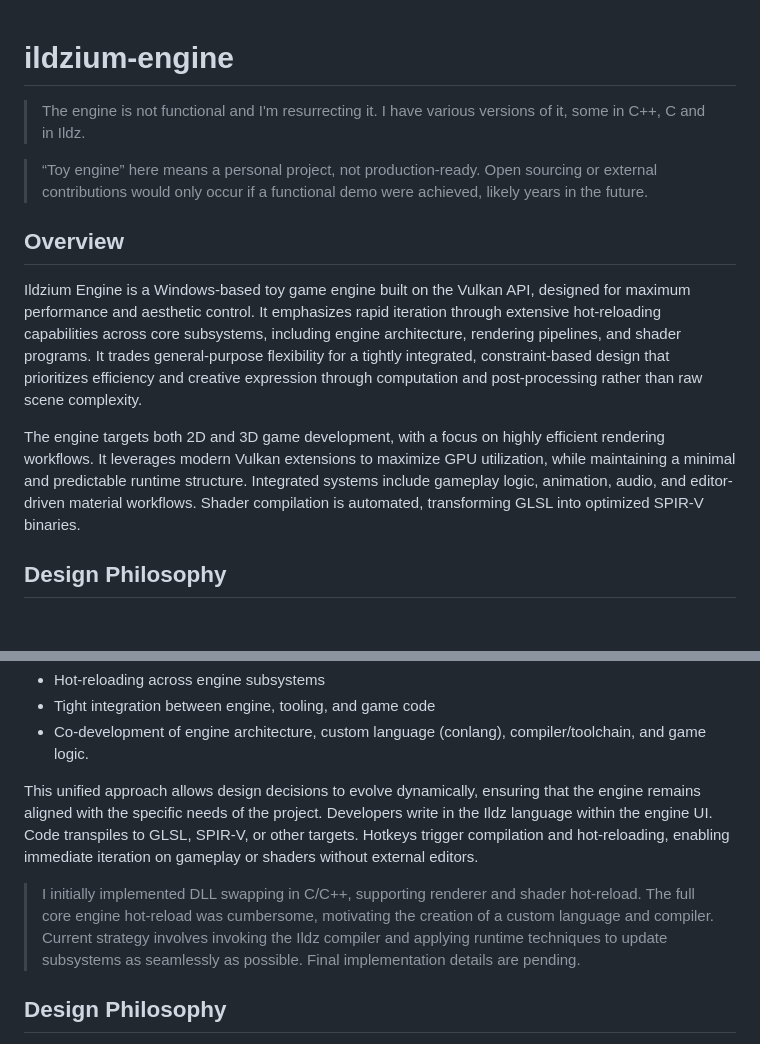
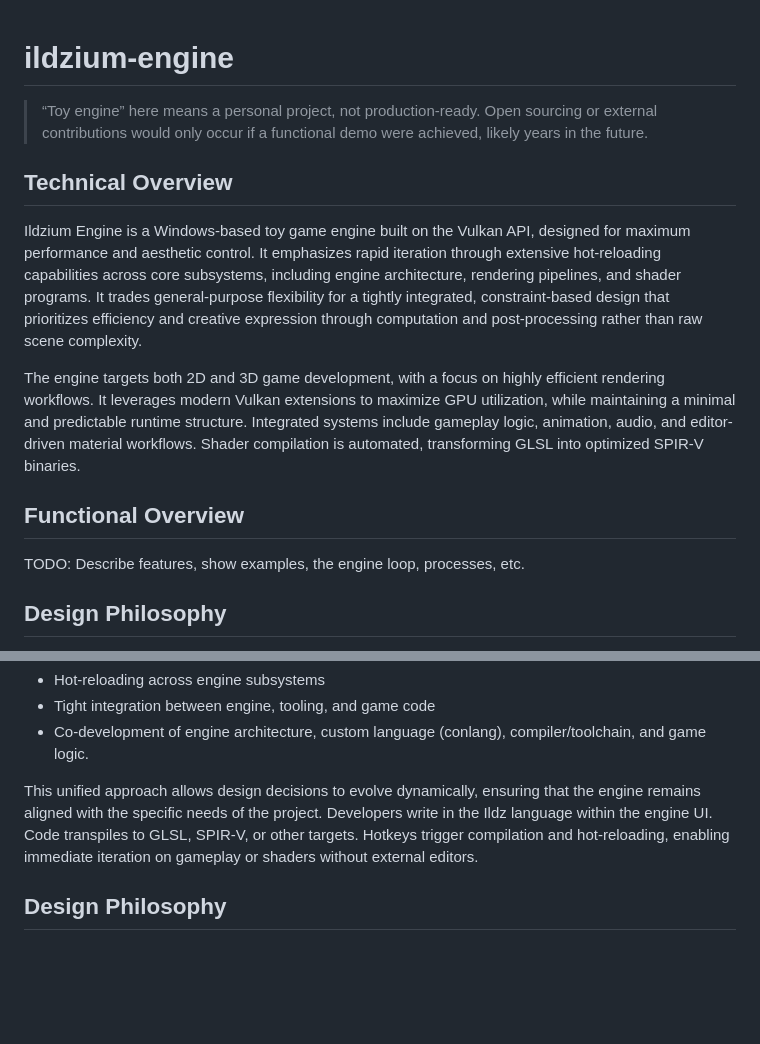
Before and after one commit to christinespades/ildzium-engine, a Markdown page: README.md, 2 parts joined by grey strips. Drawn GitHub-style; blank space fills up the shorter version.

```diff
--- a/README.md
+++ b/README.md
@@ -1,12 +1,13 @@
 # ildzium-engine
->The engine is not functional and I'm resurrecting it. I have various versions of it, some in C++, C and in Ildz.
-
 >“Toy engine” here means a personal project, not production-ready. Open sourcing or external contributions would only occur if a functional demo were achieved, likely years in the future.
 
-## Overview
+## Technical Overview
 Ildzium Engine is a Windows-based toy game engine built on the Vulkan API, designed for maximum performance and aesthetic control. It emphasizes rapid iteration through extensive hot-reloading capabilities across core subsystems, including engine architecture, rendering pipelines, and shader programs. It trades general-purpose flexibility for a tightly integrated, constraint-based design that prioritizes efficiency and creative expression through computation and post-processing rather than raw scene complexity.
 
 The engine targets both 2D and 3D game development, with a focus on highly efficient rendering workflows. It leverages modern Vulkan extensions to maximize GPU utilization, while maintaining a minimal and predictable runtime structure. Integrated systems include gameplay logic, animation, audio, and editor-driven material workflows. Shader compilation is automated, transforming GLSL into optimized SPIR-V binaries.
+
+## Functional Overview
+TODO: Describe features, show examples, the engine loop, processes, etc.
 
 ## Design Philosophy
 Ildzium Engine enforces performance-oriented best practices while remaining adaptable. The goal is to reduce developer overhead in low-level optimization decisions without removing control.
@@ -94,8 +95,6 @@ A defining feature of the engine is its iterative workflow:
 
 This unified approach allows design decisions to evolve dynamically, ensuring that the engine remains aligned with the specific needs of the project. Developers write in the Ildz language within the engine UI. Code transpiles to GLSL, SPIR-V, or other targets. Hotkeys trigger compilation and hot-reloading, enabling immediate iteration on gameplay or shaders without external editors.
 
->I initially implemented DLL swapping in C/C++, supporting renderer and shader hot-reload. The full core engine hot-reload was cumbersome, motivating the creation of a custom language and compiler. Current strategy involves invoking the Ildz compiler and applying runtime techniques to update subsystems as seamlessly as possible. Final implementation details are pending.
-
 ## Design Philosophy
 The engine enforces best practices for performance while remaining customizable, allowing developers to focus on gameplay and creative iteration without compromising efficiency.
 
```
